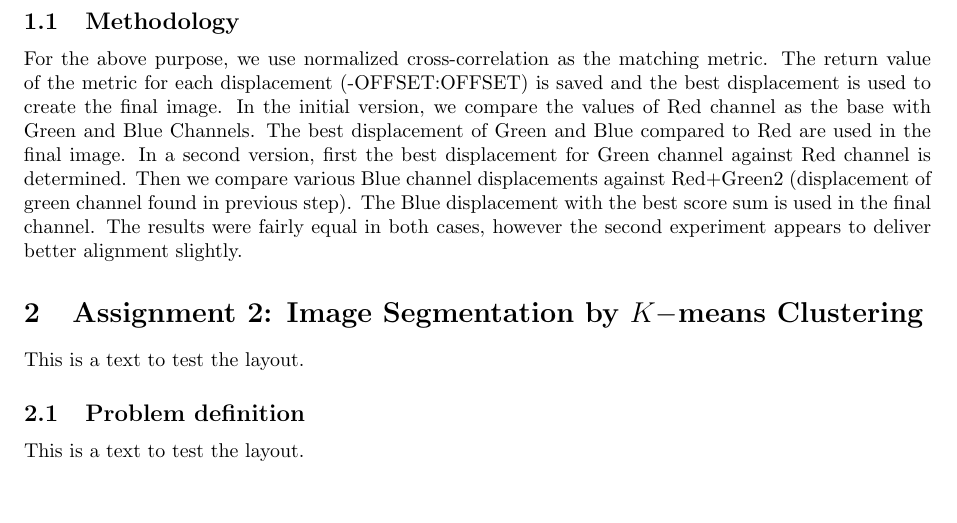
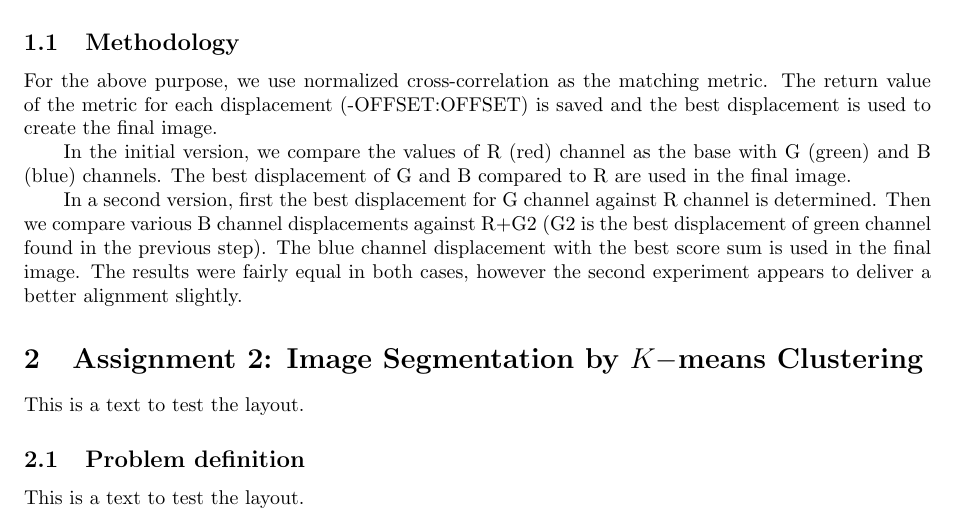
Before and after one commit to linkhack/ComputerVisionWS18, a LaTeX document (report1/vc_report_1.tex, which reads report1/assignment_1.tex): part of page 1 of 6, cut so that both start at the same text, the shorter picture padded with empty space. Compiled offline with pdfLaTeX.

Commit message:
cleaned the text up

```diff
--- a/report1/assignment_1.tex
+++ b/report1/assignment_1.tex
@@ -7,6 +7,8 @@ The goal of this assignment is to assemble a colorized image given three color c
 \subsection{Methodology}
 
 For the above purpose, we use normalized cross-correlation as the matching metric. The return value of the metric for each displacement (-OFFSET:OFFSET) is saved and the best displacement is used to create the final image.
-In the initial version, we compare the values of Red channel as the base with Green and Blue Channels. The best displacement of Green and Blue compared to Red are used in the final image.
-In a second version, first the best displacement for Green channel against Red channel is determined. Then we compare various Blue channel displacements against Red+Green2 (displacement of green channel found in previous step). The Blue displacement with the best score sum is used in the final channel.
-The results were fairly equal in both cases, however the second experiment appears to deliver better alignment slightly.
+
+In the initial version, we compare the values of R (red) channel as the base with G (green) and B (blue) channels. The best displacement of G and B compared to R are used in the final image.
+
+In a second version, first the best displacement for G channel against R channel is determined. Then we compare various B channel displacements against R+G2 (G2 is the best displacement of green channel found in the previous step). The blue channel displacement with the best score sum is used in the final image.
+The results were fairly equal in both cases, however the second experiment appears to deliver a better alignment slightly.
```
